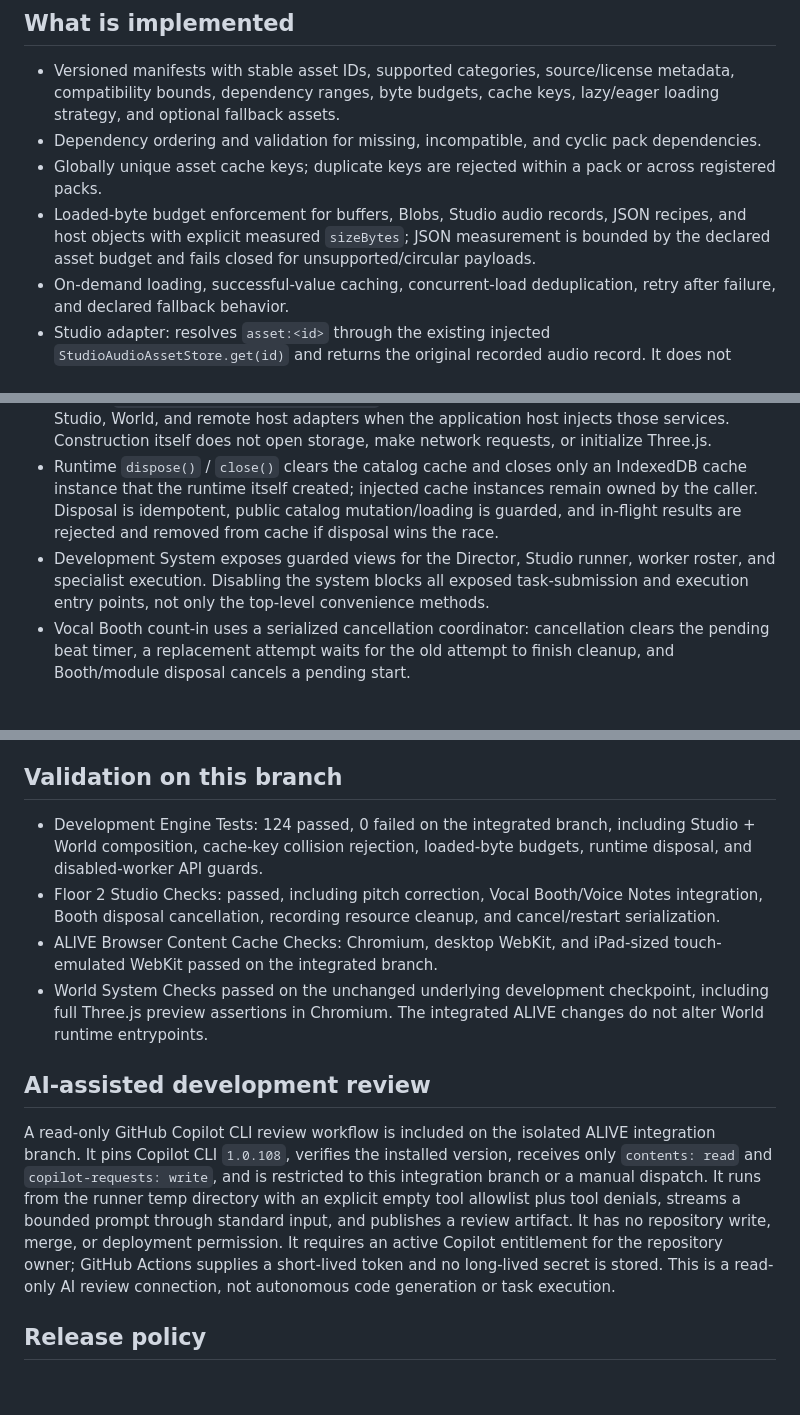
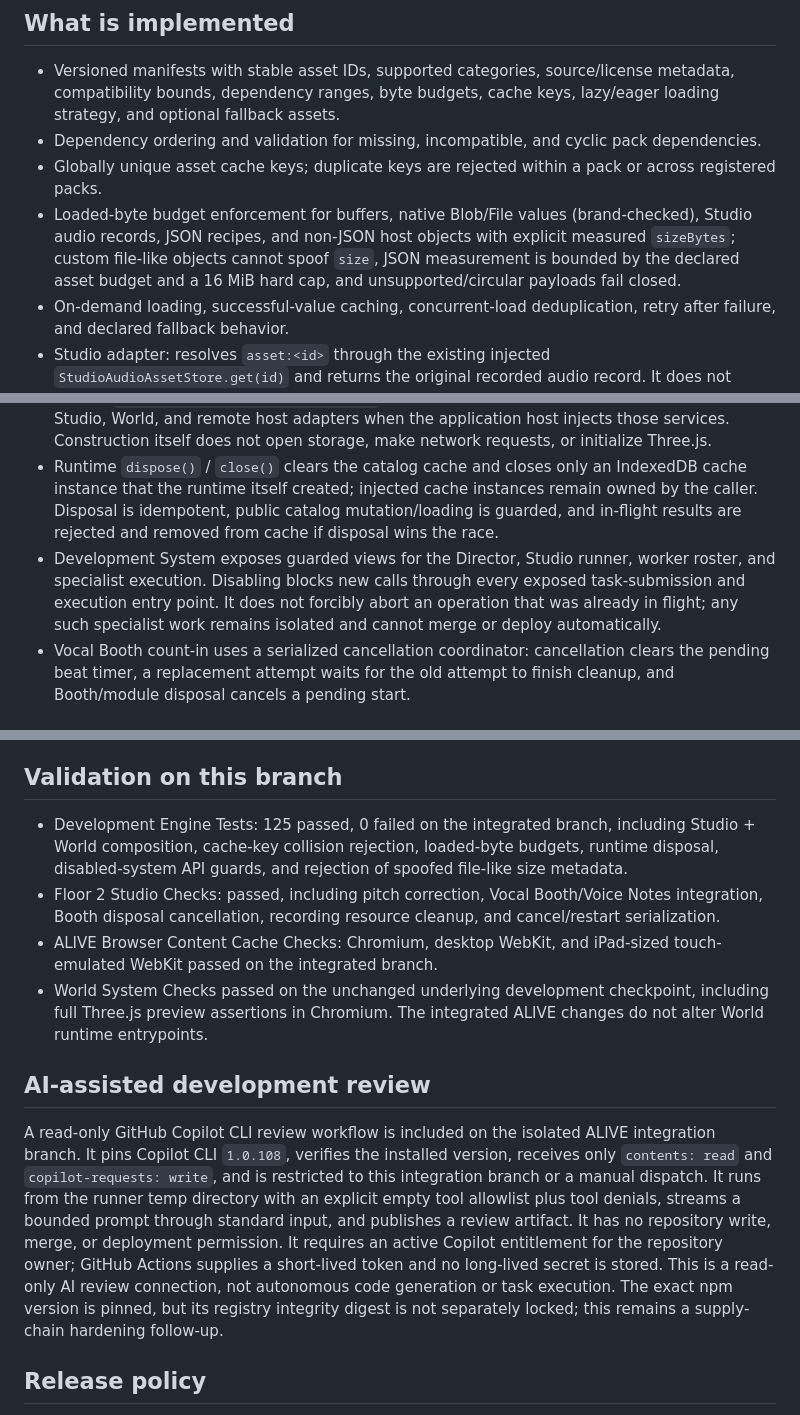
Before and after one commit to lambocityyachtclub-png/lambo-city-records, a Markdown page: docs/LAMBO_CITY_ALIVE_CONTENT_PACKS.md, 3 parts joined by grey strips. Rendered like a GitHub page; blank space fills up the shorter version.

Commit message:
docs: record final integrated validation and remaining safety boundaries

```diff
--- a/docs/LAMBO_CITY_ALIVE_CONTENT_PACKS.md
+++ b/docs/LAMBO_CITY_ALIVE_CONTENT_PACKS.md
@@ -9,7 +9,7 @@ This layer provides a runtime-independent, versioned content-pack contract for S
 - Versioned manifests with stable asset IDs, supported categories, source/license metadata, compatibility bounds, dependency ranges, byte budgets, cache keys, lazy/eager loading strategy, and optional fallback assets.
 - Dependency ordering and validation for missing, incompatible, and cyclic pack dependencies.
 - Globally unique asset cache keys; duplicate keys are rejected within a pack or across registered packs.
-- Loaded-byte budget enforcement for buffers, Blobs, Studio audio records, JSON recipes, and host objects with explicit measured `sizeBytes`; JSON measurement is bounded by the declared asset budget and fails closed for unsupported/circular payloads.
+- Loaded-byte budget enforcement for buffers, native Blob/File values (brand-checked), Studio audio records, JSON recipes, and non-JSON host objects with explicit measured `sizeBytes`; custom file-like objects cannot spoof `size`, JSON measurement is bounded by the declared asset budget and a 16 MiB hard cap, and unsupported/circular payloads fail closed.
 - On-demand loading, successful-value caching, concurrent-load deduplication, retry after failure, and declared fallback behavior.
 - Studio adapter: resolves `asset:<id>` through the existing injected `StudioAudioAssetStore.get(id)` and returns the original recorded audio record. It does not create or replace the Studio audio database.
 - World adapter: resolves `recipe:<id>` through an injected World recipe resolver and requires the existing district validator to return `valid: true` before returning the recipe.
@@ -17,7 +17,7 @@ This layer provides a runtime-independent, versioned content-pack contract for S
 - Separate IndexedDB persistence adapter: lazy open, copied binary records, per-entry limits, quota/error reporting, close behavior, and no access to the Studio audio database.
 - Explicit `createContentPackRuntime(options)` composition root connects the catalog to the Studio, World, and remote host adapters when the application host injects those services. Construction itself does not open storage, make network requests, or initialize Three.js.
 - Runtime `dispose()` / `close()` clears the catalog cache and closes only an IndexedDB cache instance that the runtime itself created; injected cache instances remain owned by the caller. Disposal is idempotent, public catalog mutation/loading is guarded, and in-flight results are rejected and removed from cache if disposal wins the race.
-- Development System exposes guarded views for the Director, Studio runner, worker roster, and specialist execution. Disabling the system blocks all exposed task-submission and execution entry points, not only the top-level convenience methods.
+- Development System exposes guarded views for the Director, Studio runner, worker roster, and specialist execution. Disabling blocks new calls through every exposed task-submission and execution entry point. It does not forcibly abort an operation that was already in flight; any such specialist work remains isolated and cannot merge or deploy automatically.
 - Vocal Booth count-in uses a serialized cancellation coordinator: cancellation clears the pending beat timer, a replacement attempt waits for the old attempt to finish cleanup, and Booth/module disposal cancels a pending start.
 
 ## Browser validation
@@ -53,14 +53,14 @@ A safe next integration step is feature-level opt-in:
 
 ## Validation on this branch
 
-- Development Engine Tests: 124 passed, 0 failed on the integrated branch, including Studio + World composition, cache-key collision rejection, loaded-byte budgets, runtime disposal, and disabled-worker API guards.
+- Development Engine Tests: 125 passed, 0 failed on the integrated branch, including Studio + World composition, cache-key collision rejection, loaded-byte budgets, runtime disposal, disabled-system API guards, and rejection of spoofed file-like size metadata.
 - Floor 2 Studio Checks: passed, including pitch correction, Vocal Booth/Voice Notes integration, Booth disposal cancellation, recording resource cleanup, and cancel/restart serialization.
 - ALIVE Browser Content Cache Checks: Chromium, desktop WebKit, and iPad-sized touch-emulated WebKit passed on the integrated branch.
 - World System Checks passed on the unchanged underlying development checkpoint, including full Three.js preview assertions in Chromium. The integrated ALIVE changes do not alter World runtime entrypoints.
 
 ## AI-assisted development review
 
-A read-only GitHub Copilot CLI review workflow is included on the isolated ALIVE integration branch. It pins Copilot CLI `1.0.108`, verifies the installed version, receives only `contents: read` and `copilot-requests: write`, and is restricted to this integration branch or a manual dispatch. It runs from the runner temp directory with an explicit empty tool allowlist plus tool denials, streams a bounded prompt through standard input, and publishes a review artifact. It has no repository write, merge, or deployment permission. It requires an active Copilot entitlement for the repository owner; GitHub Actions supplies a short-lived token and no long-lived secret is stored. This is a read-only AI review connection, not autonomous code generation or task execution.
+A read-only GitHub Copilot CLI review workflow is included on the isolated ALIVE integration branch. It pins Copilot CLI `1.0.108`, verifies the installed version, receives only `contents: read` and `copilot-requests: write`, and is restricted to this integration branch or a manual dispatch. It runs from the runner temp directory with an explicit empty tool allowlist plus tool denials, streams a bounded prompt through standard input, and publishes a review artifact. It has no repository write, merge, or deployment permission. It requires an active Copilot entitlement for the repository owner; GitHub Actions supplies a short-lived token and no long-lived secret is stored. This is a read-only AI review connection, not autonomous code generation or task execution. The exact npm version is pinned, but its registry integrity digest is not separately locked; this remains a supply-chain hardening follow-up.
 
 ## Release policy
 
```
Also changed, not shown: other parts of docs/LAMBO_CITY_ALIVE_CONTENT_PACKS.md (+1 -1 lines).
